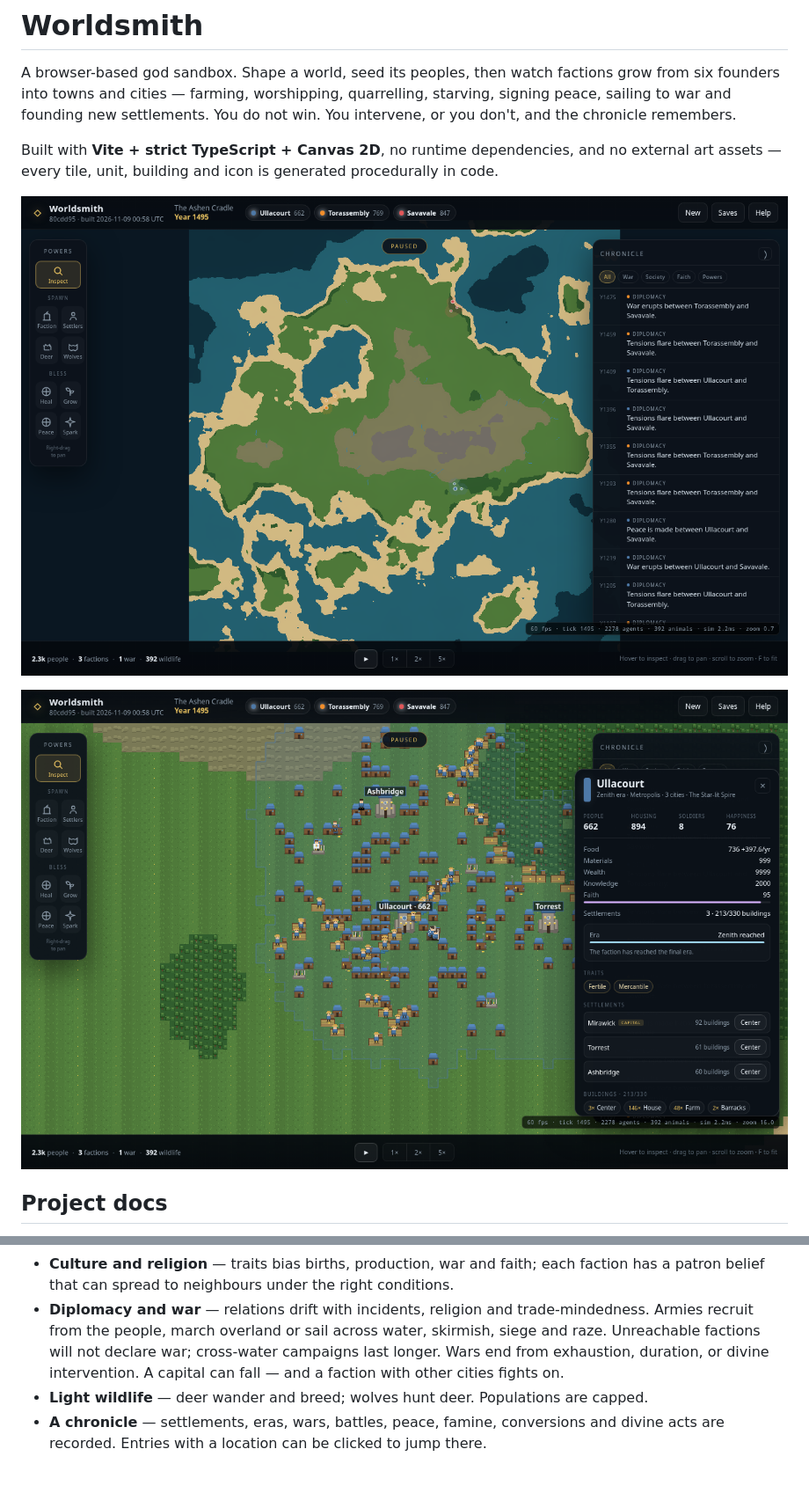
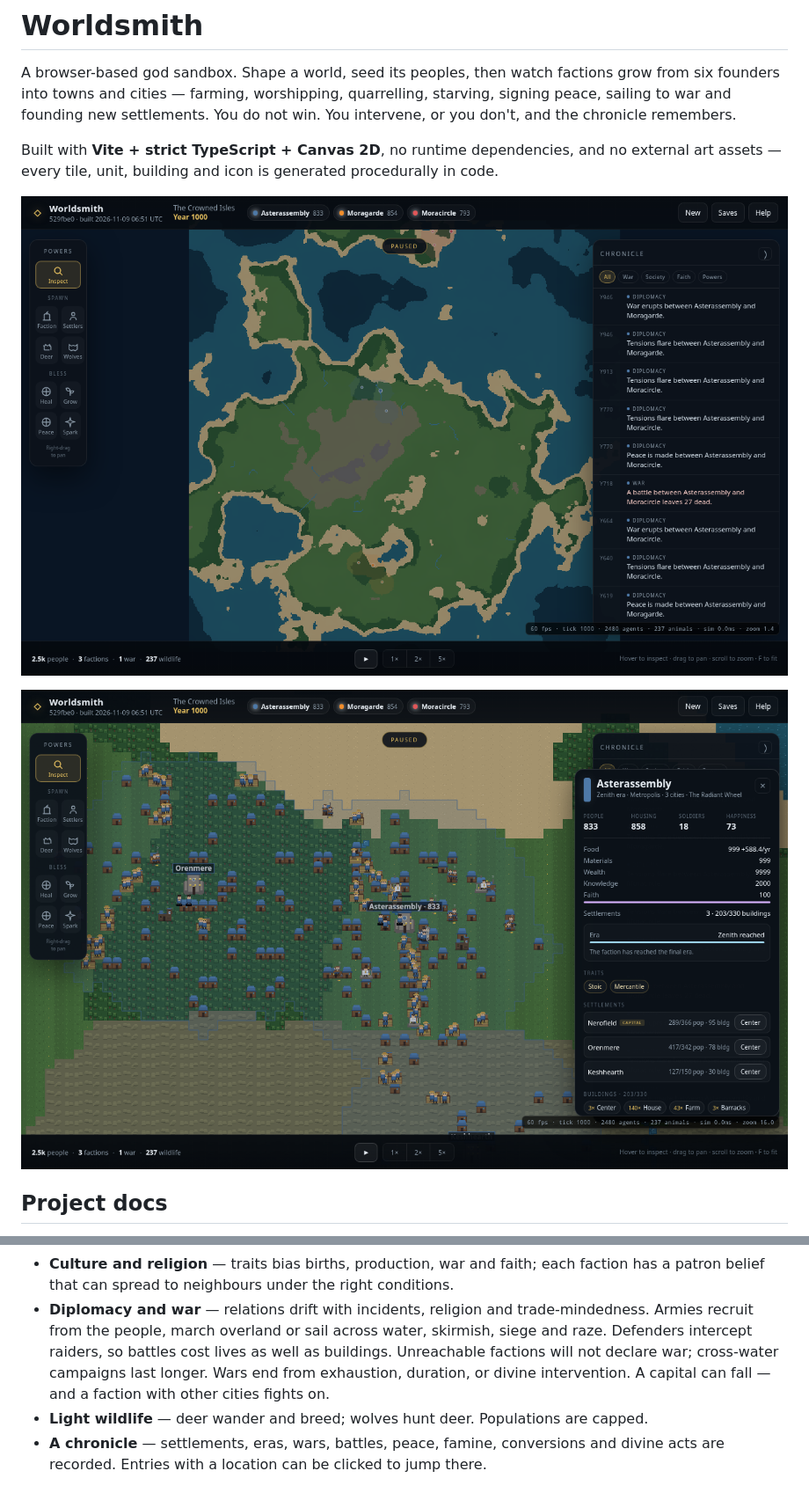
Before and after one commit to stultusverus/world-simulator, a Markdown page: README.md, 2 parts joined by grey strips. Shown at 88% size. GitHub-like rendering; pictures changed too: docs/screenshot-city.png, docs/screenshot-world.png.

```diff
--- a/README.md
+++ b/README.md
@@ -56,9 +56,10 @@ and whether to begin with three factions plus wildlife or an empty wilderness.
   has a patron belief that can spread to neighbours under the right conditions.
 - **Diplomacy and war** — relations drift with incidents, religion and trade-mindedness.
   Armies recruit from the people, march overland or sail across water, skirmish, siege
-  and raze. Unreachable factions will not declare war; cross-water campaigns last longer.
-  Wars end from exhaustion, duration, or divine intervention. A capital can fall — and
-  a faction with other cities fights on.
+  and raze. Defenders intercept raiders, so battles cost lives as well as buildings.
+  Unreachable factions will not declare war; cross-water campaigns last longer. Wars end
+  from exhaustion, duration, or divine intervention. A capital can fall — and a faction
+  with other cities fights on.
 - **Light wildlife** — deer wander and breed; wolves hunt deer. Populations are capped.
 - **A chronicle** — settlements, eras, wars, battles, peace, famine, conversions and
   divine acts are recorded. Entries with a location can be clicked to jump there.
```
Also changed, not shown: other parts of README.md (+2 -1 lines), AGENTS.md (+5 -1 lines), PLAN.md (+33 -8 lines).
